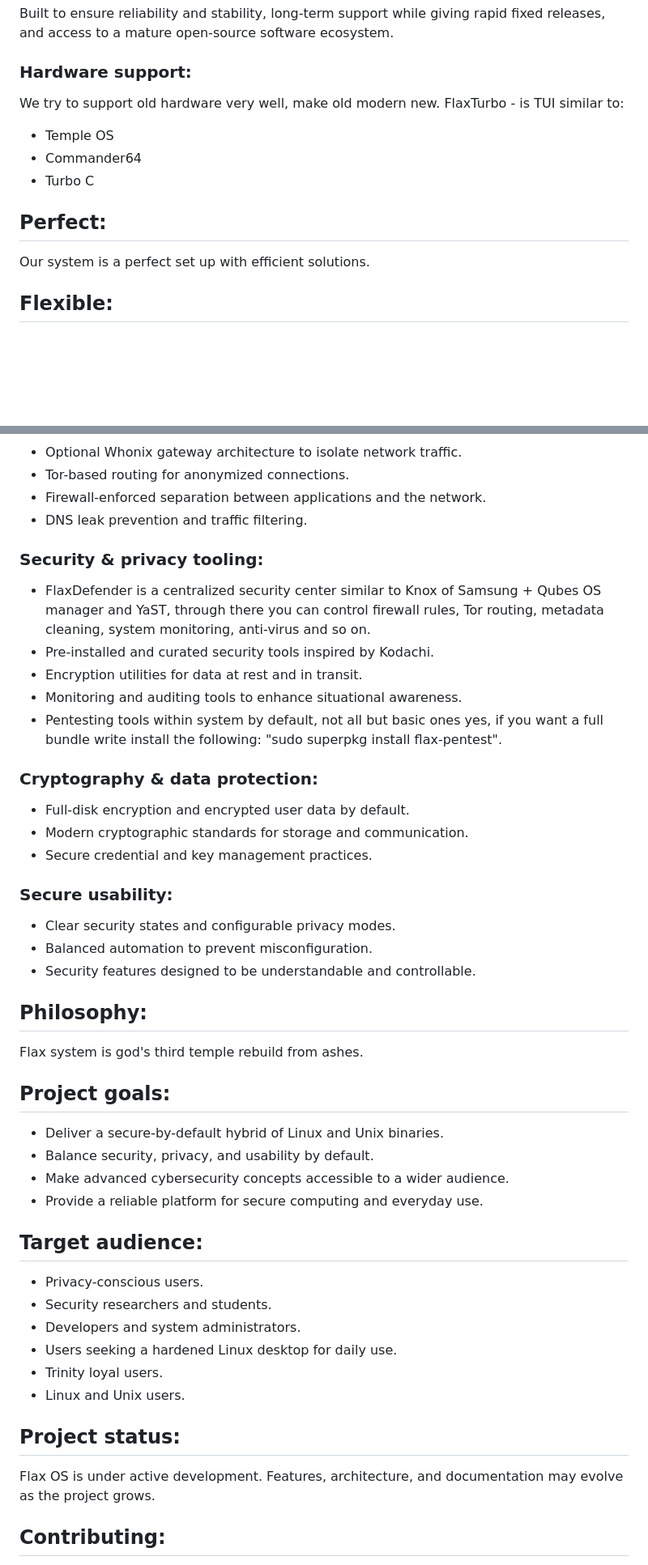
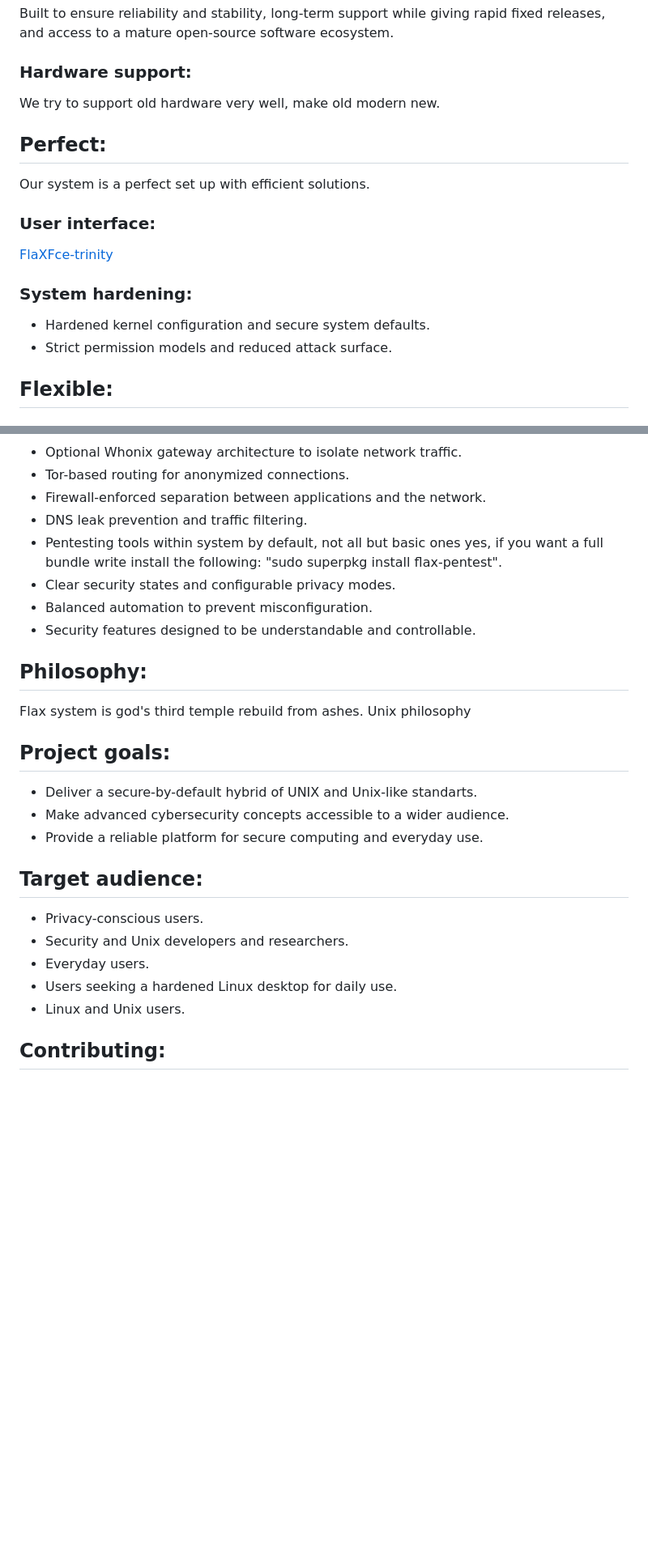
Before and after one commit to flaxware/flax.system, a Markdown page: README.md, 2 parts joined by grey strips. Shown at 81% size. Drawn GitHub-style; blank space fills up the shorter version.

```diff
--- a/README.md
+++ b/README.md
@@ -61,14 +61,15 @@ Built to ensure reliability and stability, long-term support while giving rapid
 
 ### Hardware support:
 We try to support old hardware very well, make old modern new.
-FlaxTurbo - is TUI similar to:
-- Temple OS
-- Commander64
-- Turbo C
 
 ## Perfect:
 Our system is a perfect set up with efficient solutions.
+### User interface:
+[FlaXFce-trinity](https://github.com/flaxware/flaxfce-trinity)
 
+### System hardening:
+- Hardened kernel configuration and secure system defaults.
+- Strict permission models and reduced attack surface.
 
 ## Flexible:
 ### Multi-Kernel architecture:
@@ -175,43 +177,26 @@ Can be injected with USB or just kept on a computer, the container is fully ency
 - Tor-based routing for anonymized connections.
 - Firewall-enforced separation between applications and the network.
 - DNS leak prevention and traffic filtering.
-
-### Security & privacy tooling:
-- FlaxDefender is a centralized security center similar to Knox of Samsung + Qubes OS manager and YaST, through there you can control firewall rules, Tor routing, metadata cleaning, system monitoring, anti-virus and so on.
-- Pre-installed and curated security tools inspired by Kodachi.
-- Encryption utilities for data at rest and in transit.
-- Monitoring and auditing tools to enhance situational awareness.
 - Pentesting tools within system by default, not all but basic ones yes, if you want a full bundle write install the following: "sudo superpkg install flax-pentest".
-
-### Cryptography & data protection:
-- Full-disk encryption and encrypted user data by default.
-- Modern cryptographic standards for storage and communication.
-- Secure credential and key management practices.
-
-### Secure usability:
 - Clear security states and configurable privacy modes.
 - Balanced automation to prevent misconfiguration.
 - Security features designed to be understandable and controllable.
 
+
 ## Philosophy:
-Flax system is god's third temple rebuild from ashes.
+Flax system is god's third temple rebuild from ashes. Unix philosophy
 
 ## Project goals:
-- Deliver a secure-by-default hybrid of Linux and Unix binaries.
-- Balance security, privacy, and usability by default.
+- Deliver a secure-by-default hybrid of UNIX and Unix-like standarts.
 - Make advanced cybersecurity concepts accessible to a wider audience.
 - Provide a reliable platform for secure computing and everyday use.
 
 ## Target audience:
 - Privacy-conscious users.
-- Security researchers and students.
-- Developers and system administrators.
+- Security and Unix developers and researchers.
+- Everyday users.
 - Users seeking a hardened Linux desktop for daily use.
-- Trinity loyal users.
 - Linux and Unix users.
-
-## Project status:
-Flax OS is under active development. Features, architecture, and documentation may evolve as the project grows.
 
 ## Contributing:
 Contributions, suggestions, bug and vulnerability feedbacks are welcome.
```
Also changed, not shown: other parts of README.md (+22 -21 lines).
